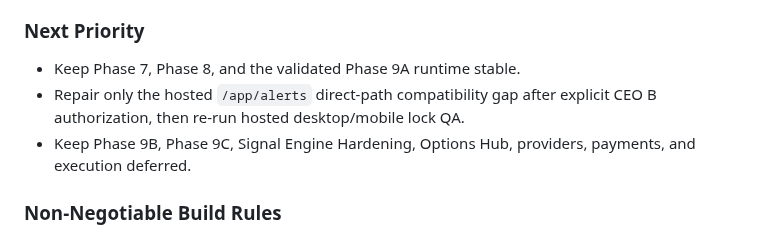
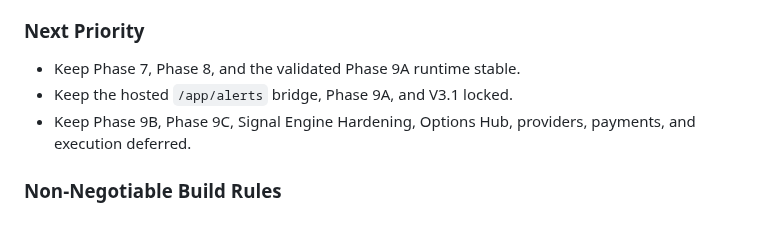
Before and after one commit to Burberrry/Pickaxe-Capital, a Markdown page: README.md, the part around one of its changes. GitHub-like rendering.

Commit message:
docs: auto-update README game plan

```diff
--- a/README.md
+++ b/README.md
@@ -138,7 +138,7 @@ Options Alerts organizes research candidates and supporting evidence for human r
 ### Next Priority
 
 - Keep Phase 7, Phase 8, and the validated Phase 9A runtime stable.
-- Repair only the hosted `/app/alerts` direct-path compatibility gap after explicit CEO B authorization, then re-run hosted desktop/mobile lock QA.
+- Keep the hosted `/app/alerts` bridge, Phase 9A, and V3.1 locked.
 - Keep Phase 9B, Phase 9C, Signal Engine Hardening, Options Hub, providers, payments, and execution deferred.
 
 ### Non-Negotiable Build Rules
```
Also changed, not shown: other parts of README.md (+1 -1 lines).
